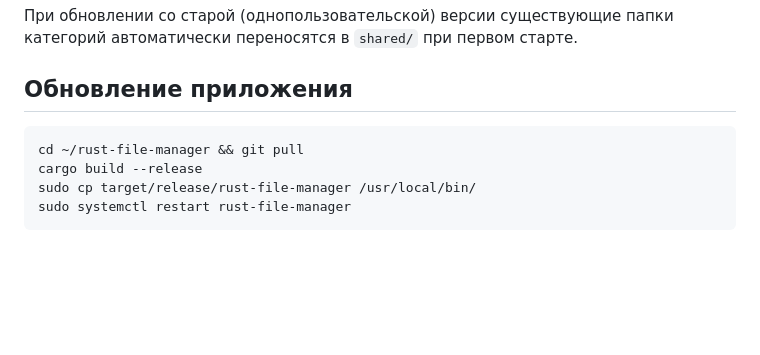
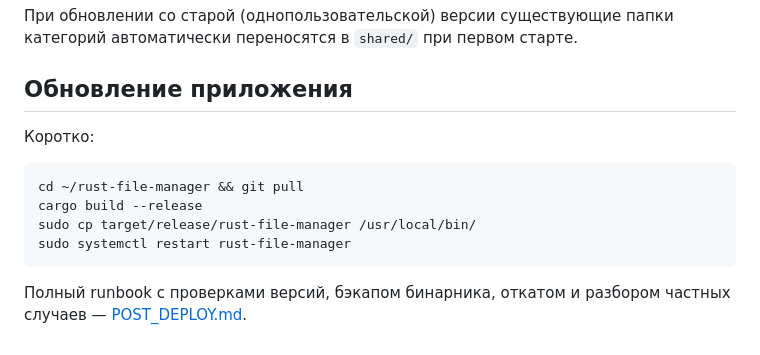
Before and after one commit to kureinmaxim/rust-file-manager, a Markdown page: DEPLOY.md, the part around the change. Rendered like a GitHub page; blank space fills up the shorter version.

Commit message:
DEPLOY: link POST_DEPLOY.md from the update section
Co-Authored-By: Claude Fable 5 <noreply@anthropic.com>

````diff
--- a/DEPLOY.md
+++ b/DEPLOY.md
@@ -231,9 +231,14 @@ uploads/
 
 ## Обновление приложения
 
+Коротко:
+
 ```bash
 cd ~/rust-file-manager && git pull
 cargo build --release
 sudo cp target/release/rust-file-manager /usr/local/bin/
 sudo systemctl restart rust-file-manager
 ```
+
+Полный runbook с проверками версий, бэкапом бинарника, откатом и разбором
+частных случаев — [POST_DEPLOY.md](POST_DEPLOY.md).
````
